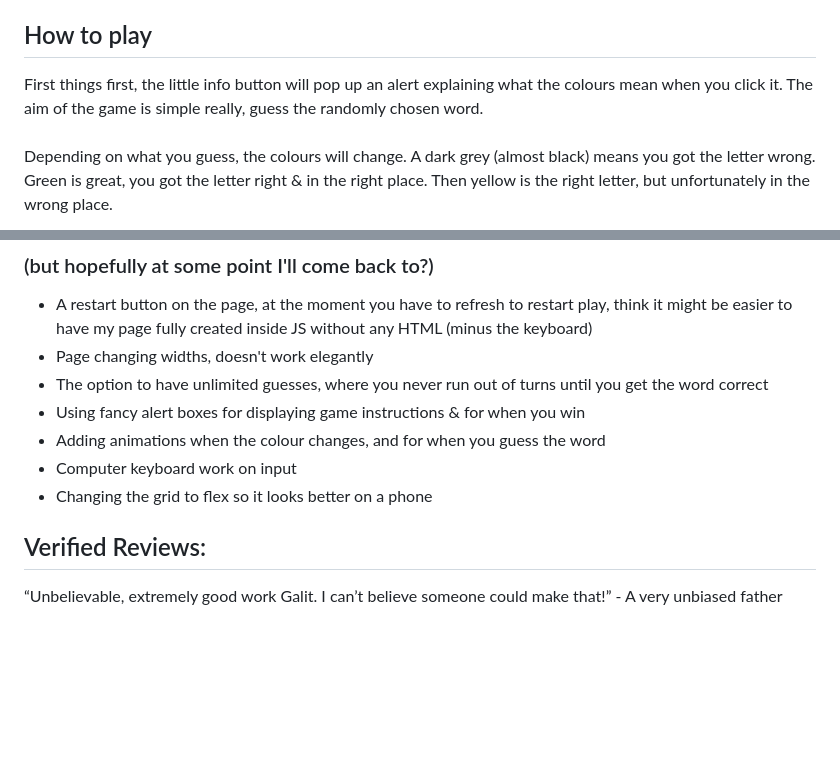
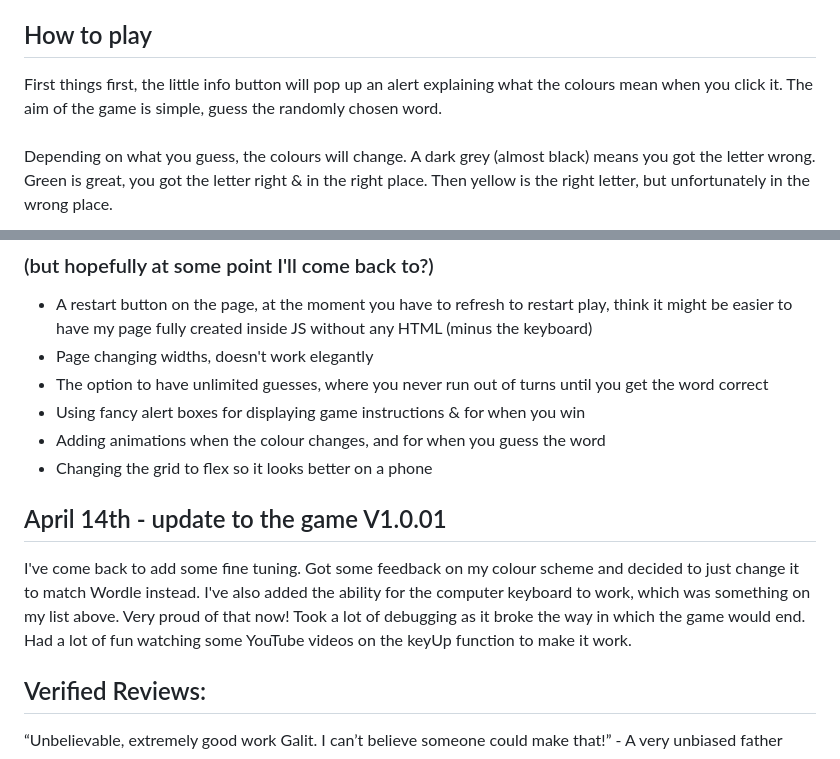
Before and after one commit to gal333t/Project-One, a Markdown page: README.md, 2 parts joined by grey strips. GitHub-like rendering; blank space fills up the shorter version.

Commit message:
added an update to the readme outling changes made today

```diff
--- a/README.md
+++ b/README.md
@@ -12,7 +12,7 @@ The assignment was to create my own version of Wordle. What I lack in creativity
 
 ## How to play
 
-First things first, the little info button will pop up an alert explaining what the colours mean when you click it. The aim of the game is simple really, guess the randomly chosen word. \
+First things first, the little info button will pop up an alert explaining what the colours mean when you click it. The aim of the game is simple, guess the randomly chosen word. \
 \
 Depending on what you guess, the colours will change. A dark grey (almost black) means you got the letter wrong. Green is great, you got the letter right & in the right place. Then yellow is the right letter, but unfortunately in the wrong place.
 \
@@ -45,8 +45,11 @@ Good luck! Have fun, refresh when you're done and keep on guessing.
 - The option to have unlimited guesses, where you never run out of turns until you get the word correct
 - Using fancy alert boxes for displaying game instructions & for when you win
 - Adding animations when the colour changes, and for when you guess the word
-- Computer keyboard work on input
 - Changing the grid to flex so it looks better on a phone
+
+## April 14th - update to the game V1.0.01
+
+I've come back to add some fine tuning. Got some feedback on my colour scheme and decided to just change it to match Wordle instead. I've also added the ability for the computer keyboard to work, which was something on my list above. Very proud of that now! Took a lot of debugging as it broke the way in which the game would end. Had a lot of fun watching some YouTube videos on the keyUp function to make it work.
 
 ## Verified Reviews:
 
```
